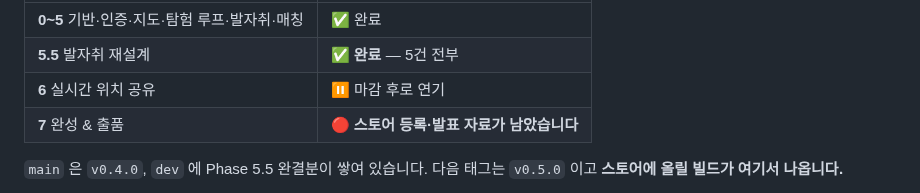
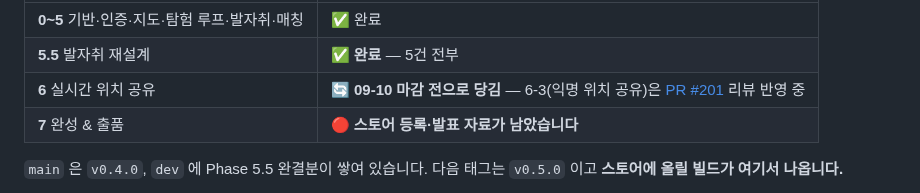
Before and after one commit to FogMap2026/FogApp, a Markdown page: README.md, the part around the change. Drawn GitHub-style.

```diff
--- a/README.md
+++ b/README.md
@@ -280,7 +280,7 @@ cd app    && flutter test
 |-------|------|
 | **0~5** 기반·인증·지도·탐험 루프·발자취·매칭 | ✅ 완료 |
 | **5.5** 발자취 재설계 | ✅ **완료** — 5건 전부 |
-| **6** 실시간 위치 공유 | ⏸ 마감 후로 연기 |
+| **6** 실시간 위치 공유 | 🔄 **09-10 마감 전으로 당김** — 6-3(익명 위치 공유)은 [PR #201](../../pull/201) 리뷰 반영 중 |
 | **7** 완성 & 출품 | 🔴 **스토어 등록·발표 자료가 남았습니다** |
 
 `main` 은 `v0.4.0`, `dev` 에 Phase 5.5 완결분이 쌓여 있습니다. 다음 태그는 `v0.5.0` 이고 **스토어에 올릴 빌드가 여기서 나옵니다.**
```
Also changed, not shown: planning.md (+35 -22 lines).
